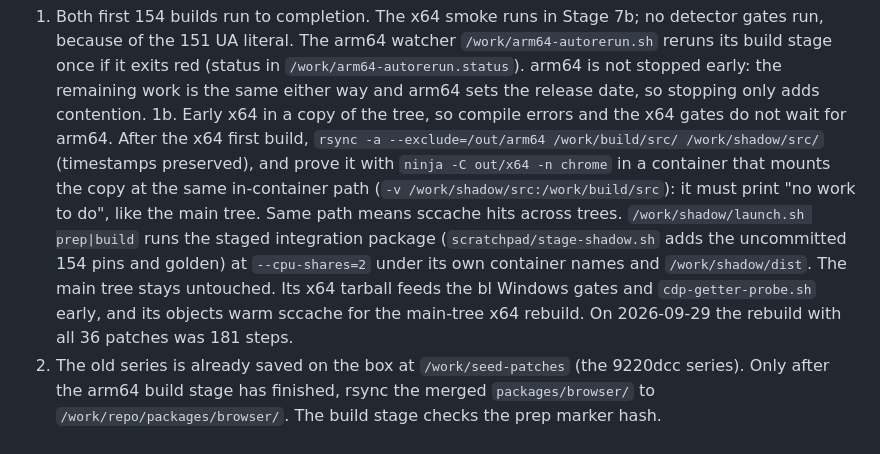
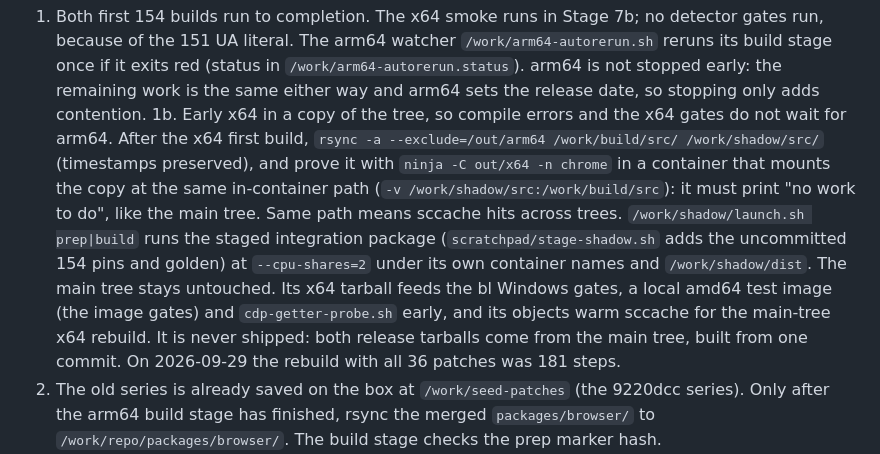
Before and after one commit to glim-sh/cuttle, a Markdown page: docs/plans/2609-29-stealth-improvements-after-154.md, the part around the change. Rendered like a GitHub page.

Commit message:
docs(plans): the early x64 copy build is gate-only, release builds come from one commit

```diff
--- a/docs/plans/2609-29-stealth-improvements-after-154.md
+++ b/docs/plans/2609-29-stealth-improvements-after-154.md
@@ -427,7 +427,7 @@ Parallel prep while the first builds run:
 
 Box runbook:
 1. Both first 154 builds run to completion. The x64 smoke runs in Stage 7b; no detector gates run, because of the 151 UA literal. The arm64 watcher `/work/arm64-autorerun.sh` reruns its build stage once if it exits red (status in `/work/arm64-autorerun.status`). arm64 is not stopped early: the remaining work is the same either way and arm64 sets the release date, so stopping only adds contention.
-1b. Early x64 in a copy of the tree, so compile errors and the x64 gates do not wait for arm64. After the x64 first build, `rsync -a --exclude=/out/arm64 /work/build/src/ /work/shadow/src/` (timestamps preserved), and prove it with `ninja -C out/x64 -n chrome` in a container that mounts the copy at the same in-container path (`-v /work/shadow/src:/work/build/src`): it must print "no work to do", like the main tree. Same path means sccache hits across trees. `/work/shadow/launch.sh prep|build` runs the staged integration package (`scratchpad/stage-shadow.sh` adds the uncommitted 154 pins and golden) at `--cpu-shares=2` under its own container names and `/work/shadow/dist`. The main tree stays untouched. Its x64 tarball feeds the bl Windows gates and `cdp-getter-probe.sh` early, and its objects warm sccache for the main-tree x64 rebuild. On 2026-09-29 the rebuild with all 36 patches was 181 steps.
+1b. Early x64 in a copy of the tree, so compile errors and the x64 gates do not wait for arm64. After the x64 first build, `rsync -a --exclude=/out/arm64 /work/build/src/ /work/shadow/src/` (timestamps preserved), and prove it with `ninja -C out/x64 -n chrome` in a container that mounts the copy at the same in-container path (`-v /work/shadow/src:/work/build/src`): it must print "no work to do", like the main tree. Same path means sccache hits across trees. `/work/shadow/launch.sh prep|build` runs the staged integration package (`scratchpad/stage-shadow.sh` adds the uncommitted 154 pins and golden) at `--cpu-shares=2` under its own container names and `/work/shadow/dist`. The main tree stays untouched. Its x64 tarball feeds the bl Windows gates, a local amd64 test image (the image gates) and `cdp-getter-probe.sh` early, and its objects warm sccache for the main-tree x64 rebuild. It is never shipped: both release tarballs come from the main tree, built from one commit. On 2026-09-29 the rebuild with all 36 patches was 181 steps.
 2. The old series is already saved on the box at `/work/seed-patches` (the 9220dcc series). Only after the arm64 build stage has finished, rsync the merged `packages/browser/` to `/work/repo/packages/browser/`. The build stage checks the prep marker hash.
 3. Prep once:
    `cd /work/repo/packages/browser && BROWSER_APPLIED_SEED=/work/seed-patches BROWSER_ALLOW_UNMOUNTED_WORK=1 BROWSER_STAGE=prep ./build/run-build.sh foreground`
```
